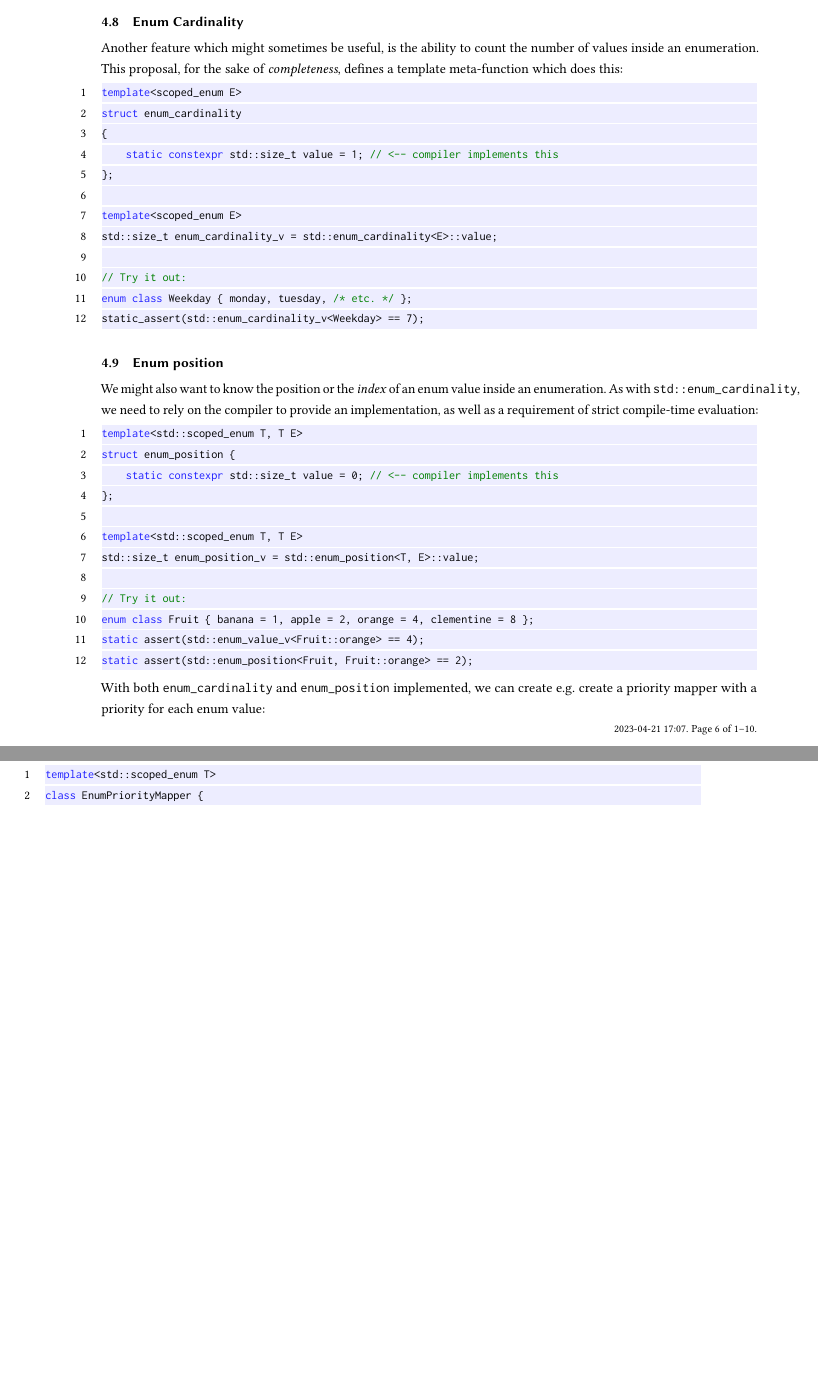
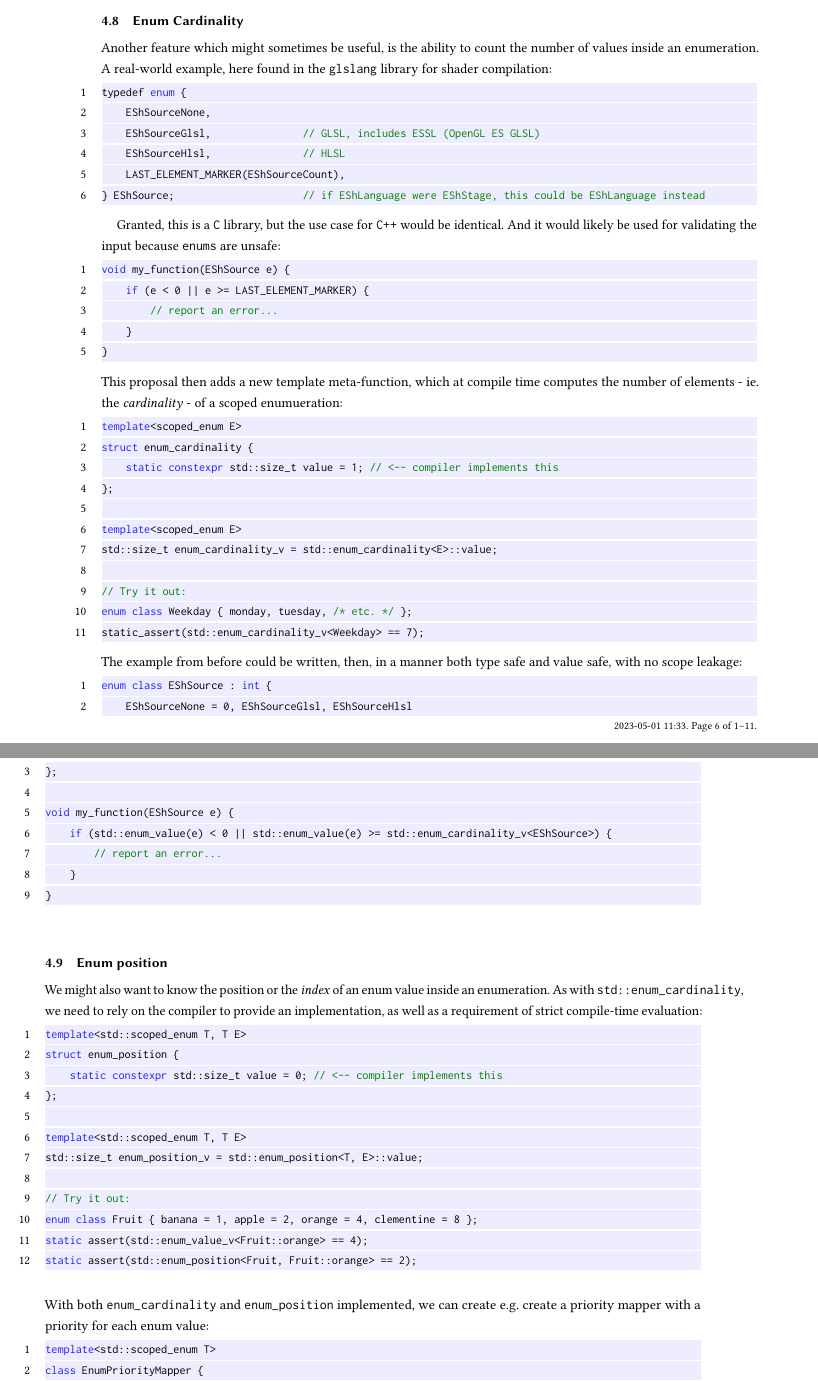
Before and after one commit to alexpanter/cpp-enum-proposal, a LaTeX paper (revision-1/report.tex): two parts of pages 6 and 7 of 10 before the commit and two parts of pages 6 and 7 of 11 after it, joined at a grey line, cut so that both start at the same text, the shorter picture padded with empty space. The pictures show the PDF file revision-1/report.pdf that the author committed with the source.

Commit message:
Write about cardinality, code for enum bounds checking

```diff
--- a/revision-1/report.tex
+++ b/revision-1/report.tex
@@ -428,13 +428,38 @@ void fill(EnumMap<auto T, auto V>& em) {
 \subsection{Enum Cardinality}
 
 Another feature which might sometimes be useful, is the ability to count the number
-of values inside an enumeration. This proposal, for the sake of \textit{completeness},
-defines a template meta-function which does this:\vspace{2mm}
+of values inside an enumeration. A real-world example, here found in the
+\texttt{glslang} library for shader compilation:\vspace{2mm}
+
+\begin{lstlisting}[language=Cpp]
+typedef enum {
+    EShSourceNone,
+    EShSourceGlsl,               // GLSL, includes ESSL (OpenGL ES GLSL)
+    EShSourceHlsl,               // HLSL
+    LAST_ELEMENT_MARKER(EShSourceCount),
+} EShSource;                     // if EShLanguage were EShStage, this could be EShLanguage instead
+\end{lstlisting}
+
+Granted, this is a \texttt{C} library, but the use case for \texttt{C++} would be
+identical. And it would likely be used for validating the input because \texttt{enums}
+are unsafe:\vspace{2mm}
+
+\begin{lstlisting}[language=Cpp]
+void my_function(EShSource e) {
+    if (e < 0 || e >= LAST_ELEMENT_MARKER) {
+        // report an error...
+    }
+}
+\end{lstlisting}
+
+
+\noindent
+This proposal then adds a new template meta-function, which at compile time computes
+the number of elements - ie. the \textit{cardinality} - of a scoped enumueration:\vspace{2mm}
 
 \begin{lstlisting}[language=Cpp]
 template<scoped_enum E>
-struct enum_cardinality
-{
+struct enum_cardinality {
     static constexpr std::size_t value = 1; // <-- compiler implements this
 };
 
@@ -445,3 +470,19 @@ std::size_t enum_cardinality_v = std::enum_cardinality<E>::value;
 enum class Weekday { monday, tuesday, /* etc. */ };
 static_assert(std::enum_cardinality_v<Weekday> == 7);
 \end{lstlisting}
+
+\noindent
+The example from before could be written, then, in a manner both type safe and
+value safe, with no scope leakage:\vspace{2mm}
+
+\begin{lstlisting}[language=Cpp]
+enum class EShSource : int {
+    EShSourceNone = 0, EShSourceGlsl, EShSourceHlsl
+};
+
+void my_function(EShSource e) {
+    if (std::enum_value(e) < 0 || std::enum_value(e) >= std::enum_cardinality_v<EShSource>) {
+        // report an error...
+    }
+}
+\end{lstlisting}
@@ -448,3 +498,16 @@ static_assert(std::enum_cardinality_v<Weekday> == 7);
+\begin{lstlisting}[language=Cpp]
+
+enum class EShSource : int {
+    EShSourceNone = 0, EShSourceGlsl, EShSourceHlsl
+};
+
+void my_function(EShSource e) {
+    if (std::enum_value(e) < 0 || std::enum_value(e) >= std::enum_cardinality_v<EShSource>) {
+        // report an error...
+    }
+}
+\end{lstlisting}
+
 
 
 \subsection{Enum position}
```
Also changed, not shown: code/bounds_checking.cpp (added, +49 -0 lines), code/Makefile, revision-1/report.pdf, revision-1/report.tex (9 more changed lines), 1 other file.
